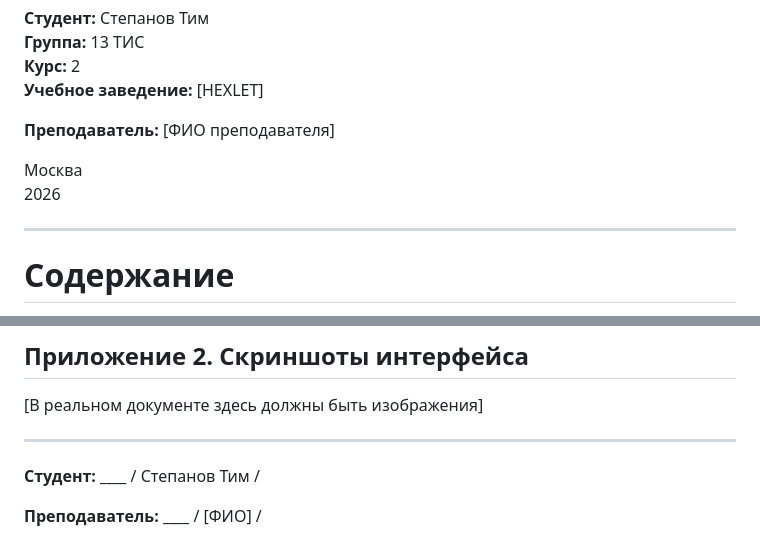
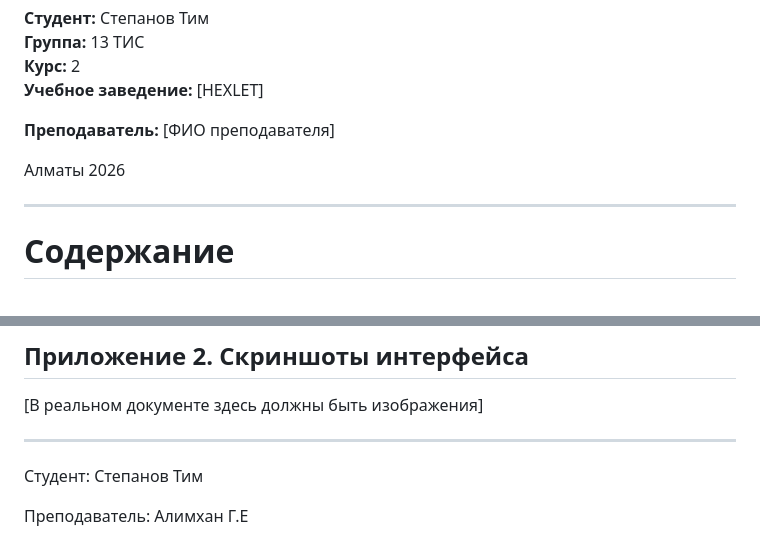
Before and after one commit to Timq11/project, a Markdown page: project-folder/docs/documentation_old.md, 2 parts joined by grey strips. Drawn GitHub-style.

```diff
--- a/project-folder/docs/documentation_old.md
+++ b/project-folder/docs/documentation_old.md
@@ -9,7 +9,7 @@
 
 **Преподаватель:** [ФИО преподавателя]
 
-Москва
+Алматы
 2026
 
 ---
@@ -281,6 +281,6 @@ function initializeGoals() {
 
 ---
 
-**Студент:** ********\_\_\_\_******** / Степанов Тим /
+Студент: Степанов Тим
 
-**Преподаватель:** ********\_\_\_\_******** / [ФИО] /
+Преподаватель: Алимхан Г.Е
```
